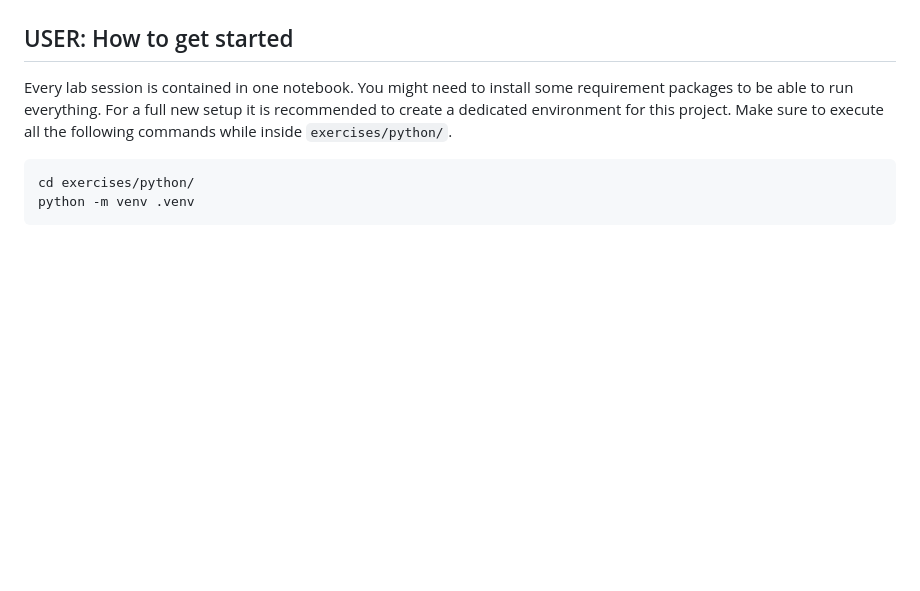
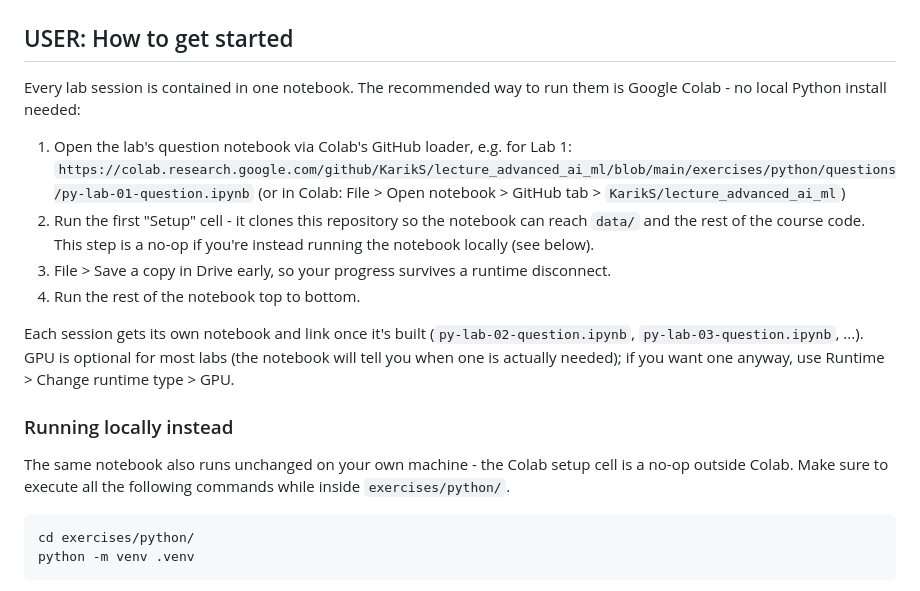
Before and after one commit to KarikS/lecture_advanced_ai_ml, a Markdown page: exercises/python/README.md, the part around the change. Drawn GitHub-style; blank space fills up the shorter version.

````diff
--- a/exercises/python/README.md
+++ b/exercises/python/README.md
@@ -11,10 +11,28 @@ this course's own optimizers session instead.
 
 ## USER: How to get started
 
-Every lab session is contained in one notebook.
-You might need to install some requirement packages to be able to run everything.
-For a full new setup it is recommended to create a dedicated environment for this
-project. Make sure to execute all the following commands while inside `exercises/python/`.
+Every lab session is contained in one notebook. The recommended way to run them is
+Google Colab - no local Python install needed:
+
+1. Open the lab's question notebook via Colab's GitHub loader, e.g. for Lab 1:
+   `https://colab.research.google.com/github/KarikS/lecture_advanced_ai_ml/blob/main/exercises/python/questions/py-lab-01-question.ipynb`
+   (or in Colab: File > Open notebook > GitHub tab > `KarikS/lecture_advanced_ai_ml`)
+2. Run the first "Setup" cell - it clones this repository so the notebook can reach
+   `data/` and the rest of the course code. This step is a no-op if you're instead
+   running the notebook locally (see below).
+3. File > Save a copy in Drive early, so your progress survives a runtime disconnect.
+4. Run the rest of the notebook top to bottom.
+
+Each session gets its own notebook and link once it's built (`py-lab-02-question.ipynb`,
+`py-lab-03-question.ipynb`, ...). GPU is optional for most
+labs (the notebook will tell you when one is actually needed); if you want one anyway,
+use Runtime > Change runtime type > GPU.
+
+### Running locally instead
+
+The same notebook also runs unchanged on your own machine - the Colab setup cell is a
+no-op outside Colab. Make sure to execute all the following commands while inside
+`exercises/python/`.
 
 ```shell
 cd exercises/python/
````
